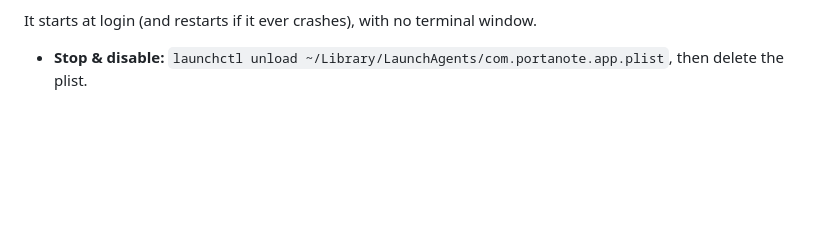
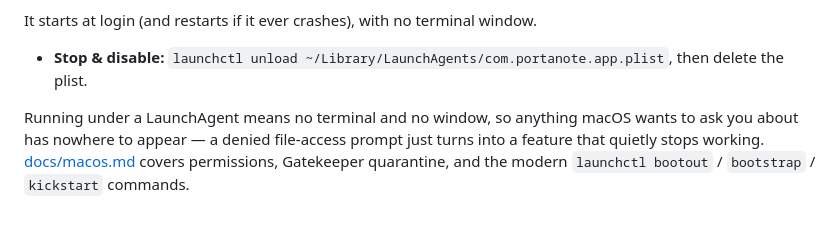
Before and after one commit to jake-kelley/portanote, a Markdown page: docs/autostart.md, the part around the change. Drawn GitHub-style; blank space fills up the shorter version.

```diff
--- a/docs/autostart.md
+++ b/docs/autostart.md
@@ -98,3 +98,5 @@ It now starts hidden at every login.
 It starts at login (and restarts if it ever crashes), with no terminal window.
 
 - **Stop & disable:** `launchctl unload ~/Library/LaunchAgents/com.portanote.app.plist`, then delete the plist.
+
+Running under a LaunchAgent means no terminal and no window, so anything macOS wants to ask you about has nowhere to appear — a denied file-access prompt just turns into a feature that quietly stops working. [docs/macos.md](macos.md) covers permissions, Gatekeeper quarantine, and the modern `launchctl bootout` / `bootstrap` / `kickstart` commands.
```
Also changed, not shown: README.md (+2 -2 lines), docs/macos.md (added, +123 -0 lines).
